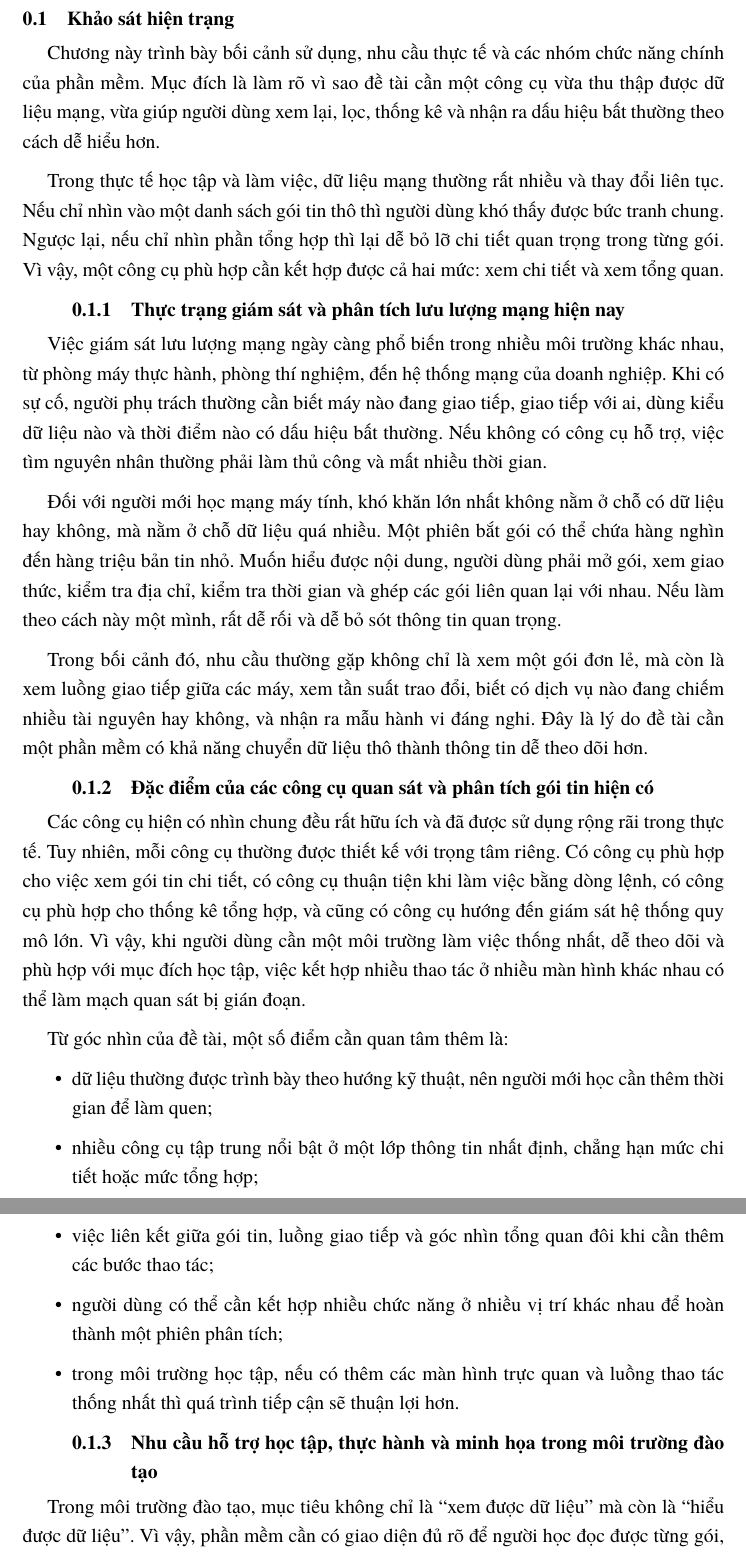
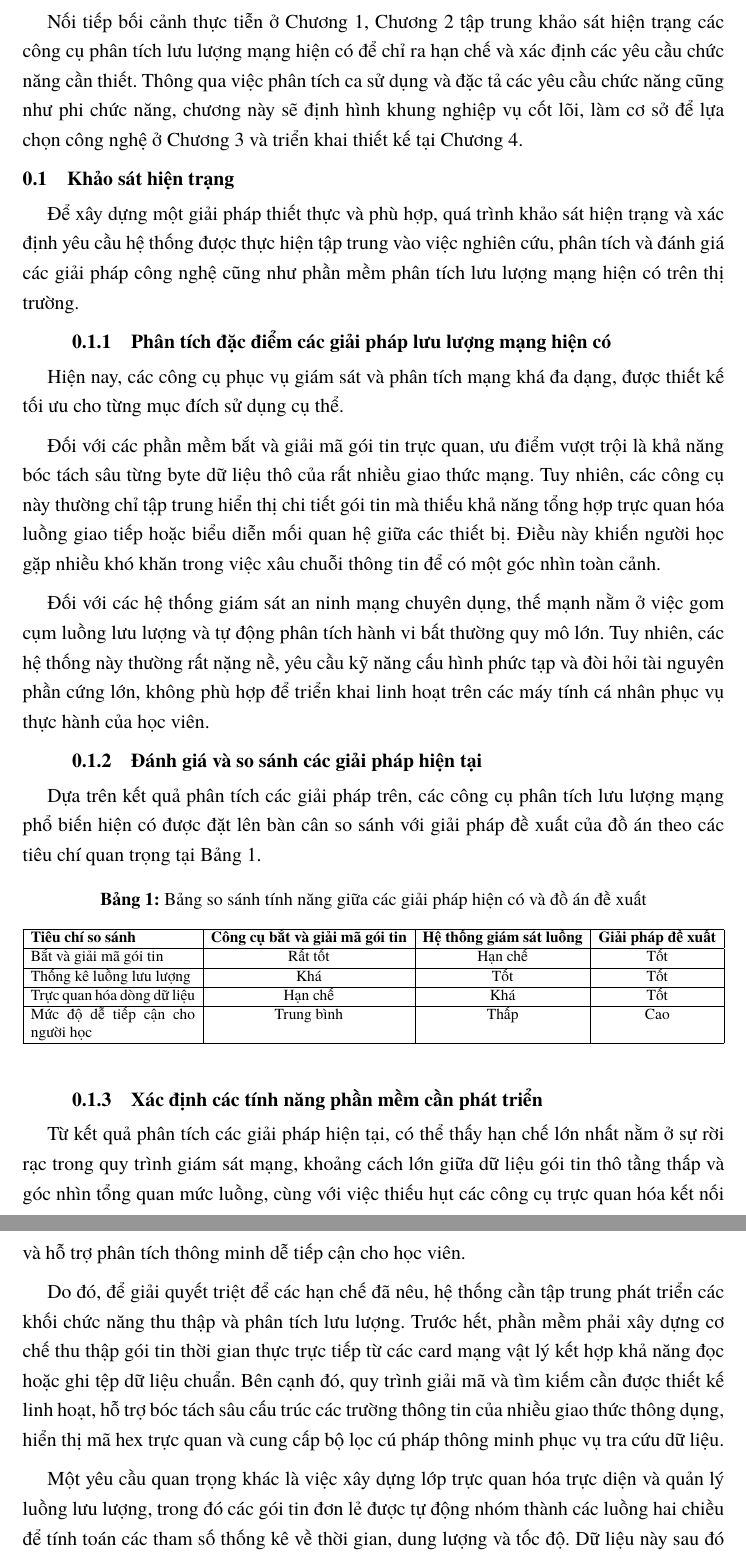
Before and after one commit to DinhDuyen2810/Packetra, a LaTeX document (DATN-LATEX/Chuong/2_Khao_sat.tex): two parts of pages 1 and 2 of 6, joined at a grey line, cut at the place of the change. Compiled offline with XeLaTeX.

Commit message:
Done 99.9911% 2.1

```diff
--- a/DATN-LATEX/Chuong/2_Khao_sat.tex
+++ b/DATN-LATEX/Chuong/2_Khao_sat.tex
@@ -2,32 +2,41 @@
 \documentclass[../DoAn.tex]{subfiles}
 \begin{document}
 
+Nối tiếp bối cảnh thực tiễn ở Chương 1, Chương 2 tập trung khảo sát hiện trạng các công cụ phân tích lưu lượng mạng hiện có để chỉ ra hạn chế và xác định các yêu cầu chức năng cần thiết. Thông qua việc phân tích ca sử dụng và đặc tả các yêu cầu chức năng cũng như phi chức năng, chương này sẽ định hình khung nghiệp vụ cốt lõi, làm cơ sở để lựa chọn công nghệ ở Chương 3 và triển khai thiết kế tại Chương 4.
+
 \section{Khảo sát hiện trạng}
-Chương này trình bày bối cảnh sử dụng, nhu cầu thực tế và các nhóm chức năng chính của phần mềm. Mục đích là làm rõ vì sao đề tài cần một công cụ vừa thu thập được dữ liệu mạng, vừa giúp người dùng xem lại, lọc, thống kê và nhận ra dấu hiệu bất thường theo cách dễ hiểu hơn.
+Để xây dựng một giải pháp thiết thực và phù hợp, quá trình khảo sát hiện trạng và xác định yêu cầu hệ thống được thực hiện tập trung vào việc nghiên cứu, phân tích và đánh giá các giải pháp công nghệ cũng như phần mềm phân tích lưu lượng mạng hiện có trên thị trường.
 
-Trong thực tế học tập và làm việc, dữ liệu mạng thường rất nhiều và thay đổi liên tục. Nếu chỉ nhìn vào một danh sách gói tin thô thì người dùng khó thấy được bức tranh chung. Ngược lại, nếu chỉ nhìn phần tổng hợp thì lại dễ bỏ lỡ chi tiết quan trọng trong từng gói. Vì vậy, một công cụ phù hợp cần kết hợp được cả hai mức: xem chi tiết và xem tổng quan.
+\subsection{Phân tích đặc điểm các giải pháp lưu lượng mạng hiện có}
+Hiện nay, các công cụ phục vụ giám sát và phân tích mạng khá đa dạng, được thiết kế tối ưu cho từng mục đích sử dụng cụ thể.
 
-\subsection{Thực trạng giám sát và phân tích lưu lượng mạng hiện nay}
-Việc giám sát lưu lượng mạng ngày càng phổ biến trong nhiều môi trường khác nhau, từ phòng máy thực hành, phòng thí nghiệm, đến hệ thống mạng của doanh nghiệp. Khi có sự cố, người phụ trách thường cần biết máy nào đang giao tiếp, giao tiếp với ai, dùng kiểu dữ liệu nào và thời điểm nào có dấu hiệu bất thường. Nếu không có công cụ hỗ trợ, việc tìm nguyên nhân thường phải làm thủ công và mất nhiều thời gian.
+Đối với các phần mềm bắt và giải mã gói tin trực quan, ưu điểm vượt trội là khả năng bóc tách sâu từng byte dữ liệu thô của rất nhiều giao thức mạng. Tuy nhiên, các công cụ này thường chỉ tập trung hiển thị chi tiết gói tin mà thiếu khả năng tổng hợp trực quan hóa luồng giao tiếp hoặc biểu diễn mối quan hệ giữa các thiết bị. Điều này khiến người học gặp nhiều khó khăn trong việc xâu chuỗi thông tin để có một góc nhìn toàn cảnh.
 
-Đối với người mới học mạng máy tính, khó khăn lớn nhất không nằm ở chỗ có dữ liệu hay không, mà nằm ở chỗ dữ liệu quá nhiều. Một phiên bắt gói có thể chứa hàng nghìn đến hàng triệu bản tin nhỏ. Muốn hiểu được nội dung, người dùng phải mở gói, xem giao thức, kiểm tra địa chỉ, kiểm tra thời gian và ghép các gói liên quan lại với nhau. Nếu làm theo cách này một mình, rất dễ rối và dễ bỏ sót thông tin quan trọng.
+Đối với các hệ thống giám sát an ninh mạng chuyên dụng, thế mạnh nằm ở việc gom cụm luồng lưu lượng và tự động phân tích hành vi bất thường quy mô lớn. Tuy nhiên, các hệ thống này thường rất nặng nề, yêu cầu kỹ năng cấu hình phức tạp và đòi hỏi tài nguyên phần cứng lớn, không phù hợp để triển khai linh hoạt trên các máy tính cá nhân phục vụ thực hành của học viên.
 
-Trong bối cảnh đó, nhu cầu thường gặp không chỉ là xem một gói đơn lẻ, mà còn là xem luồng giao tiếp giữa các máy, xem tần suất trao đổi, biết có dịch vụ nào đang chiếm nhiều tài nguyên hay không, và nhận ra mẫu hành vi đáng nghi. Đây là lý do đề tài cần một phần mềm có khả năng chuyển dữ liệu thô thành thông tin dễ theo dõi hơn.
+\subsection{Đánh giá và so sánh các giải pháp hiện tại}
+Dựa trên kết quả phân tích các giải pháp trên, các công cụ phân tích lưu lượng mạng phổ biến hiện có được đặt lên bàn cân so sánh với giải pháp đề xuất của đồ án theo các tiêu chí quan trọng tại Bảng \ref{tab:so_sanh_cong_cu}.
 
-\subsection{Đặc điểm của các công cụ quan sát và phân tích gói tin hiện có}
-Các công cụ hiện có nhìn chung đều rất hữu ích và đã được sử dụng rộng rãi trong thực tế. Tuy nhiên, mỗi công cụ thường được thiết kế với trọng tâm riêng. Có công cụ phù hợp cho việc xem gói tin chi tiết, có công cụ thuận tiện khi làm việc bằng dòng lệnh, có công cụ phù hợp cho thống kê tổng hợp, và cũng có công cụ hướng đến giám sát hệ thống quy mô lớn. Vì vậy, khi người dùng cần một môi trường làm việc thống nhất, dễ theo dõi và phù hợp với mục đích học tập, việc kết hợp nhiều thao tác ở nhiều màn hình khác nhau có thể làm mạch quan sát bị gián đoạn.
+\begin{table}[H]
+\centering
+\caption{Bảng so sánh tính năng giữa các giải pháp hiện có và đồ án đề xuất}
+\label{tab:so_sanh_cong_cu}
+\resizebox{\textwidth}{!}{%
+\begin{tabular}{|p{4.5cm}|c|c|c|}
+\hline
+\textbf{Tiêu chí so sánh} & \textbf{Công cụ bắt và giải mã gói tin} & \textbf{Hệ thống giám sát luồng} & \textbf{Giải pháp đề xuất} \\ \hline
+Bắt và giải mã gói tin & Rất tốt & Hạn chế & Tốt \\ \hline
+Thống kê luồng lưu lượng & Khá & Tốt & Tốt \\ \hline
+Trực quan hóa dòng dữ liệu & Hạn chế & Khá & Tốt \\ \hline
+Mức độ dễ tiếp cận cho người học & Trung bình & Thấp & Cao \\ \hline
+\end{tabular}%
+}
+\end{table}
 
-Từ góc nhìn của đề tài, một số điểm cần quan tâm thêm là:
-\begin{itemize}
-\item dữ liệu thường được trình bày theo hướng kỹ thuật, nên người mới học cần thêm thời gian để làm quen;
-\item nhiều công cụ tập trung nổi bật ở một lớp thông tin nhất định, chẳng hạn mức chi tiết hoặc mức tổng hợp;
-\item việc liên kết giữa gói tin, luồng giao tiếp và góc nhìn tổng quan đôi khi cần thêm các bước thao tác;
-\item người dùng có thể cần kết hợp nhiều chức năng ở nhiều vị trí khác nhau để hoàn thành một phiên phân tích;
-\item trong môi trường học tập, nếu có thêm các màn hình trực quan và luồng thao tác thống nhất thì quá trình tiếp cận sẽ thuận lợi hơn.
-\end{itemize}
+\subsection{Xác định các tính năng phần mềm cần phát triển}
+Từ kết quả phân tích các giải pháp hiện tại, có thể thấy hạn chế lớn nhất nằm ở sự rời rạc trong quy trình giám sát mạng, khoảng cách lớn giữa dữ liệu gói tin thô tầng thấp và góc nhìn tổng quan mức luồng, cùng với việc thiếu hụt các công cụ trực quan hóa kết nối và hỗ trợ phân tích thông minh dễ tiếp cận cho học viên.
 
-\subsection{Nhu cầu hỗ trợ học tập, thực hành và minh họa trong môi trường đào tạo}
-Trong môi trường đào tạo, mục tiêu không chỉ là ``xem được dữ liệu'' mà còn là ``hiểu được dữ liệu''. Vì vậy, phần mềm cần có giao diện đủ rõ để người học đọc được từng gói, xem được luồng, xem được thống kê và quan sát được sự thay đổi theo thời gian. Khi có một công cụ như vậy, giảng viên cũng dễ minh họa hơn, còn sinh viên dễ tự thực hành hơn.
+Do đó, để giải quyết triệt để các hạn chế đã nêu, hệ thống cần tập trung phát triển các khối chức năng thu thập và phân tích lưu lượng. Trước hết, phần mềm phải xây dựng cơ chế thu thập gói tin thời gian thực trực tiếp từ các card mạng vật lý kết hợp khả năng đọc hoặc ghi tệp dữ liệu chuẩn. Bên cạnh đó, quy trình giải mã và tìm kiếm cần được thiết kế linh hoạt, hỗ trợ bóc tách sâu cấu trúc các trường thông tin của nhiều giao thức thông dụng, hiển thị mã hex trực quan và cung cấp bộ lọc cú pháp thông minh phục vụ tra cứu dữ liệu.
 
-Một nhu cầu quan trọng khác là hỗ trợ người dùng tự kiểm tra lại kết quả. Ví dụ, sau khi bắt gói hoặc mở một tệp lưu sẵn, người dùng có thể lọc nhanh theo giao thức, tìm theo chuỗi nội dung, xem một phiên giao tiếp cụ thể, rồi lưu lại kết quả để đối chiếu sau. Cách làm này phù hợp với việc học theo tình huống thực tế hơn là chỉ đọc lý thuyết.
+Một yêu cầu quan trọng khác là việc xây dựng lớp trực quan hóa trực diện và quản lý luồng lưu lượng, trong đó các gói tin đơn lẻ được tự động nhóm thành các luồng hai chiều để tính toán các tham số thống kê về thời gian, dung lượng và tốc độ. Dữ liệu này sau đó được biểu diễn sinh động qua các sơ đồ tiến trình dòng chảy dữ liệu, sơ đồ mạng liên kết các thiết bị mạng cùng hệ thống biểu đồ thống kê dạng đường, cột, tròn trên giao diện hiển thị, qua đó giúp người học có được góc nhìn toàn cảnh về hoạt động của mạng.
 
```
Also changed, not shown: DATN-LATEX/Chuong/1_Gioi_thieu.tex (+1 -3 lines), DATN-LATEX/Chuong/2_Khao_sat.tex (2 more changed lines).
